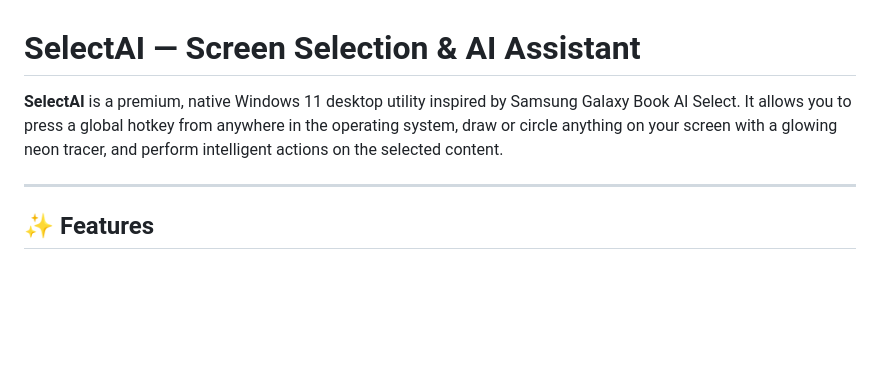
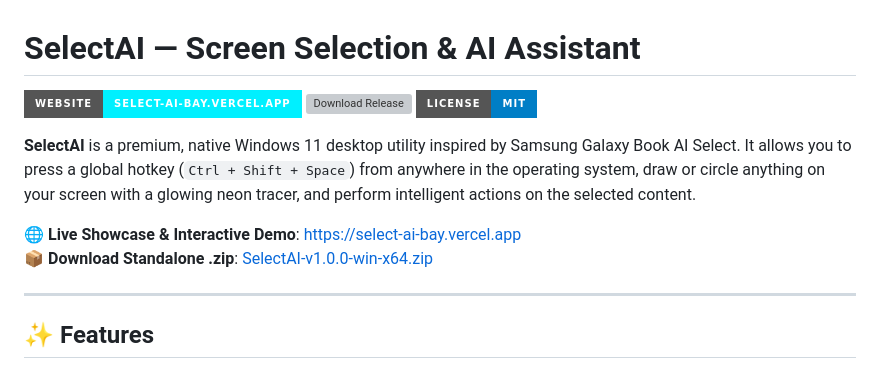
Before and after one commit to bharath-0814/SelectAI, a Markdown page: README.md, the part around the change. Rendered like a GitHub page; badges without logos; blank space fills up the shorter version; grey boxes are pictures that could not be loaded.

Commit message:
docs: add live Vercel showcase url and release badges

```diff
--- a/README.md
+++ b/README.md
@@ -1,6 +1,13 @@
 # SelectAI — Screen Selection & AI Assistant
 
-**SelectAI** is a premium, native Windows 11 desktop utility inspired by Samsung Galaxy Book AI Select. It allows you to press a global hotkey from anywhere in the operating system, draw or circle anything on your screen with a glowing neon tracer, and perform intelligent actions on the selected content.
+[![Live Website](https://img.shields.io/badge/Website-select--ai--bay.vercel.app-00F0FF?style=for-the-badge&logo=vercel)](https://select-ai-bay.vercel.app)
+[![Download Release](https://img.shields.io/github/v/release/bharath-0814/SelectAI?style=for-the-badge&color=0284C7&label=Download%20v1.0.0)](https://github.com/bharath-0814/SelectAI/releases/latest)
+[![License: MIT](https://img.shields.io/badge/License-MIT-blue.svg?style=for-the-badge)](LICENSE)
+
+**SelectAI** is a premium, native Windows 11 desktop utility inspired by Samsung Galaxy Book AI Select. It allows you to press a global hotkey (`Ctrl + Shift + Space`) from anywhere in the operating system, draw or circle anything on your screen with a glowing neon tracer, and perform intelligent actions on the selected content.
+
+🌐 **Live Showcase & Interactive Demo**: [https://select-ai-bay.vercel.app](https://select-ai-bay.vercel.app)
+📦 **Download Standalone .zip**: [SelectAI-v1.0.0-win-x64.zip](https://github.com/bharath-0814/SelectAI/releases/download/v1.0.0/SelectAI-v1.0.0-win-x64.zip)
 
 ---
 
```
